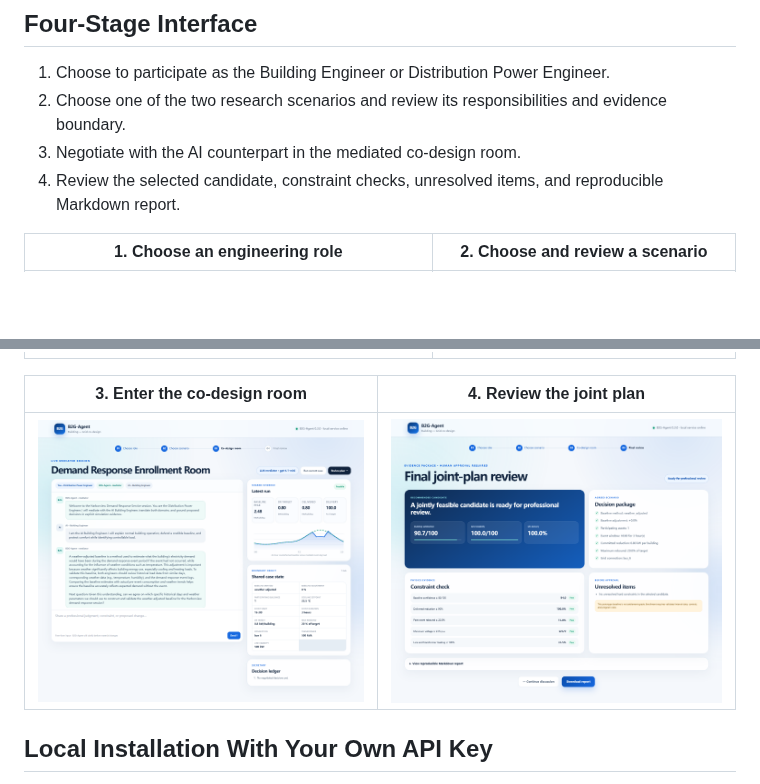
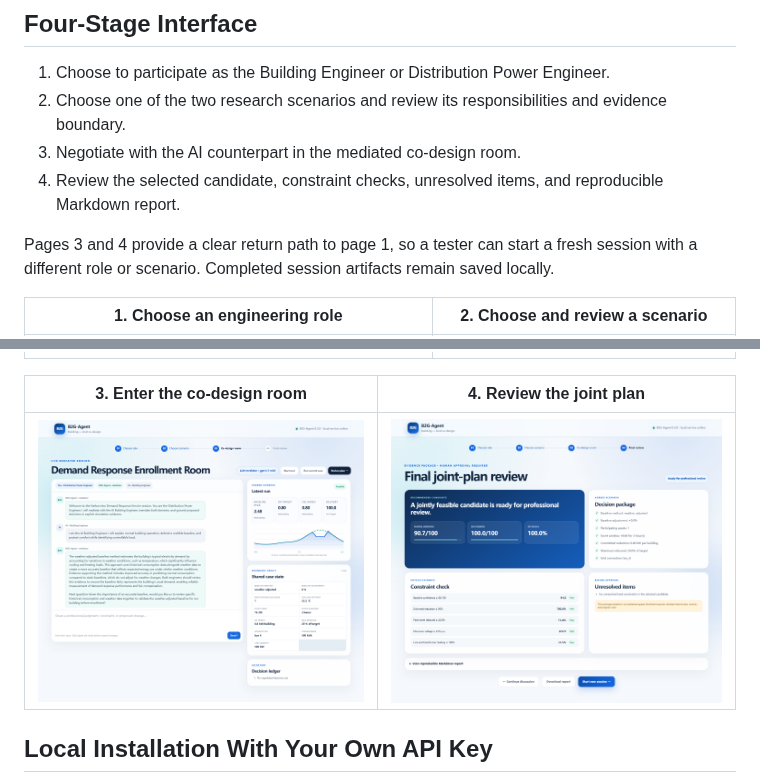
Before and after one commit to cuixueyuan/B2G-Agent, a Markdown page: README.md, 2 parts joined by grey strips. Drawn GitHub-style; pictures changed too: docs/assets/screenshots/03-codesign-room.png, docs/assets/screenshots/04-final-review.png; blank space fills up the shorter version.

Commit message:
Add restart paths to collaboration flow

```diff
--- a/README.md
+++ b/README.md
@@ -34,6 +34,8 @@ The deterministic research backend reports baseline peak, baseline confidence, d
 2. Choose one of the two research scenarios and review its responsibilities and evidence boundary.
 3. Negotiate with the AI counterpart in the mediated co-design room.
 4. Review the selected candidate, constraint checks, unresolved items, and reproducible Markdown report.
+
+Pages 3 and 4 provide a clear return path to page 1, so a tester can start a fresh session with a different role or scenario. Completed session artifacts remain saved locally.
 
 | 1. Choose an engineering role | 2. Choose and review a scenario |
 |---|---|
```
Also changed, not shown: docs/local-deployment.md (+1 -0 lines), 2 other files.
